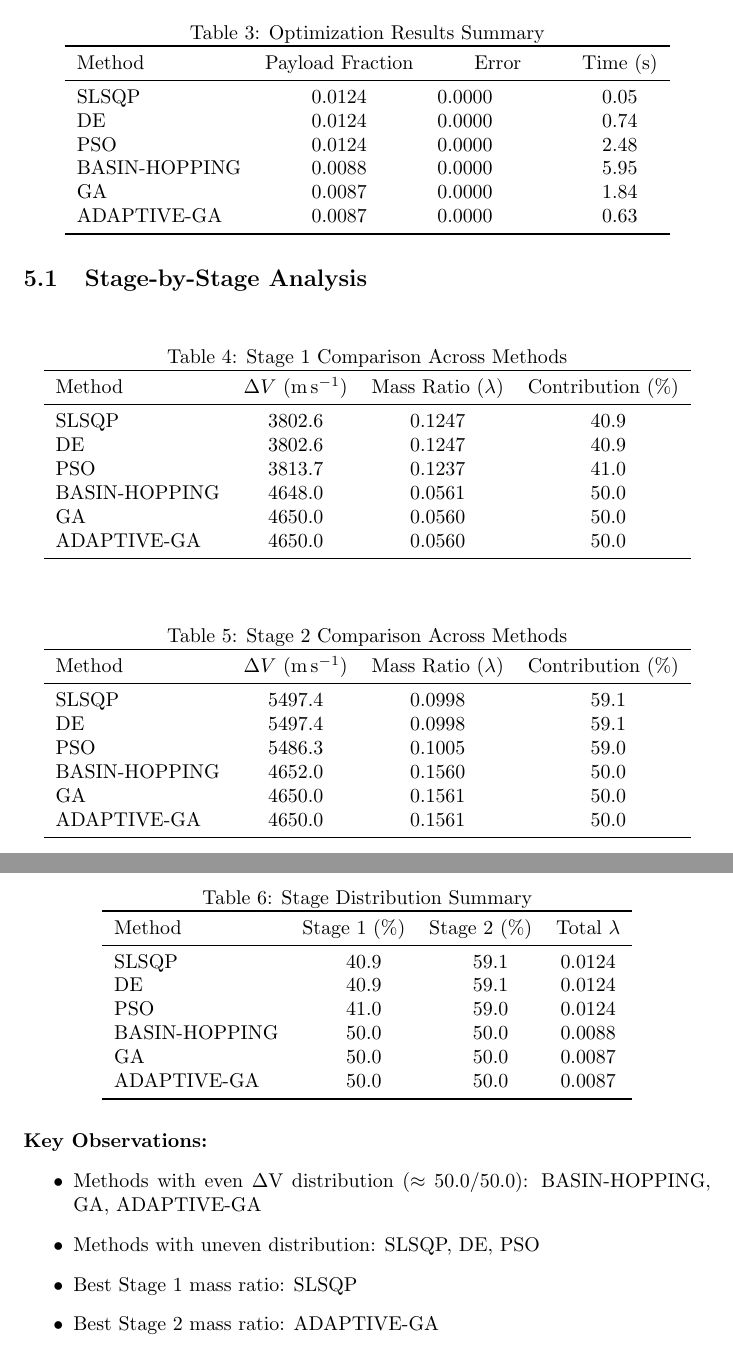
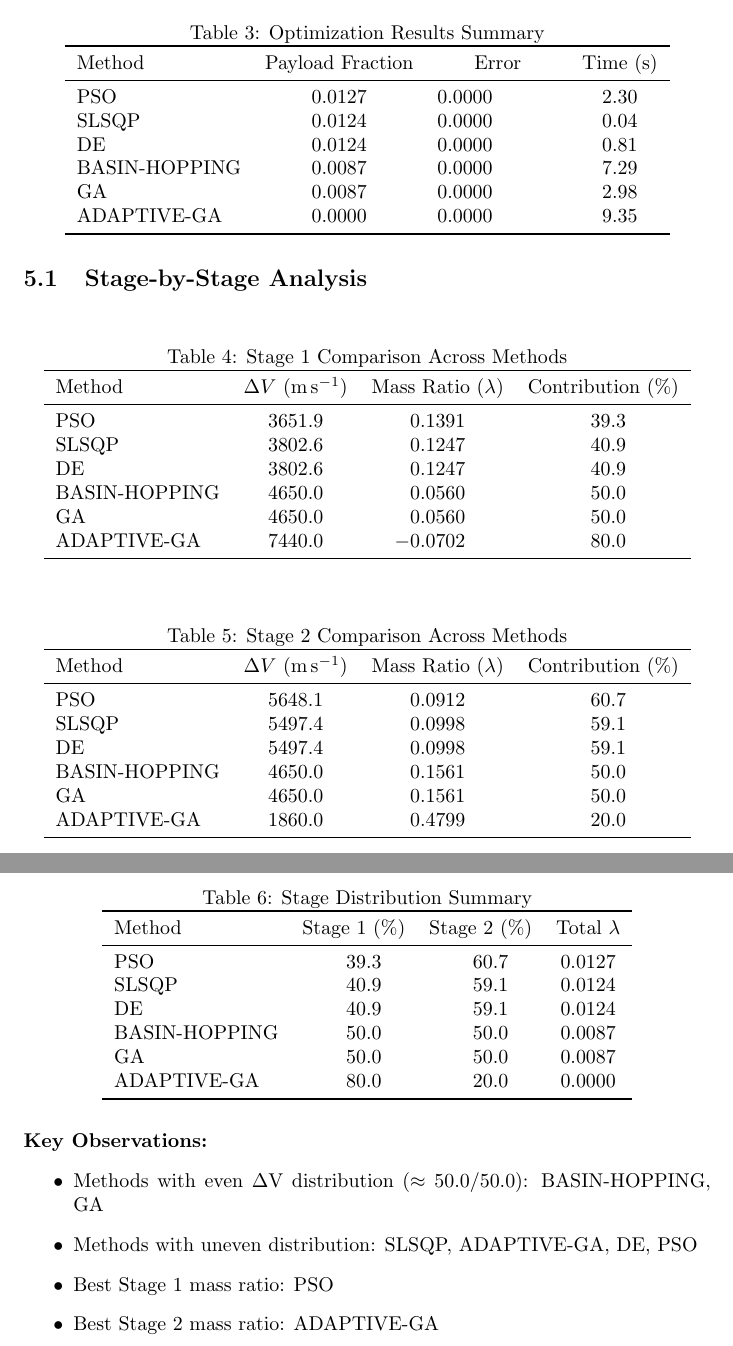
Before and after one commit to vkhansen/Rocket_Propulsion, a LaTeX document (Stage_Opt/output/optimization_report.tex): two parts of pages 4 and 5 of 5, joined at a grey line, cut so that both start at the same text. Compiled offline with pdfLaTeX.

Commit message:
fixed adapative GA

```diff
--- a/Stage_Opt/output/optimization_report.tex
+++ b/Stage_Opt/output/optimization_report.tex
@@ -82,12 +82,12 @@ The following optimization methods were evaluated:
 \toprule
 Method & {Payload Fraction} & {Error} & {Time (\si{\second})} \\
 \midrule
-SLSQP        & 0.0124 & 0.0000e+00 & 0.05 \\
-DE           & 0.0124 & 0.0000e+00 & 0.74 \\
-PSO          & 0.0124 & 0.0000e+00 & 2.48 \\
-BASIN-HOPPING & 0.0088 & 0.0000e+00 & 5.95 \\
-GA           & 0.0087 & 0.0000e+00 & 1.84 \\
-ADAPTIVE-GA  & 0.0087 & 0.0000e+00 & 0.63 \\
+PSO          & 0.0127 & 0.0000e+00 & 2.30 \\
+SLSQP        & 0.0124 & 0.0000e+00 & 0.04 \\
+DE           & 0.0124 & 0.0000e+00 & 0.81 \\
+BASIN-HOPPING & 0.0087 & 0.0000e+00 & 7.29 \\
+GA           & 0.0087 & 0.0000e+00 & 2.98 \\
+ADAPTIVE-GA  & 0.0000 & 0.0000e+00 & 9.35 \\
 \bottomrule
 \end{tabular}
 \end{table}
@@ -103,12 +103,12 @@ ADAPTIVE-GA  & 0.0087 & 0.0000e+00 & 0.63 \\
 \toprule
 Method & {$\Delta V$ (\si{\meter\per\second})} & {Mass Ratio ($\lambda$)} & {Contribution (\%)} \\
 \midrule
+PSO          & 3651.9 & 0.1391 & 39.3 \\
 SLSQP        & 3802.6 & 0.1247 & 40.9 \\
 DE           & 3802.6 & 0.1247 & 40.9 \\
-PSO          & 3813.7 & 0.1237 & 41.0 \\
-BASIN-HOPPING & 4648.0 & 0.0561 & 50.0 \\
+BASIN-HOPPING & 4650.0 & 0.0560 & 50.0 \\
 GA           & 4650.0 & 0.0560 & 50.0 \\
-ADAPTIVE-GA  & 4650.0 & 0.0560 & 50.0 \\
+ADAPTIVE-GA  & 7440.0 & -0.0702 & 80.0 \\
 \bottomrule
 \end{tabular}
 \end{table}
@@ -120,12 +120,12 @@ ADAPTIVE-GA  & 4650.0 & 0.0560 & 50.0 \\
 \toprule
 Method & {$\Delta V$ (\si{\meter\per\second})} & {Mass Ratio ($\lambda$)} & {Contribution (\%)} \\
 \midrule
+PSO          & 5648.1 & 0.0912 & 60.7 \\
 SLSQP        & 5497.4 & 0.0998 & 59.1 \\
 DE           & 5497.4 & 0.0998 & 59.1 \\
-PSO          & 5486.3 & 0.1005 & 59.0 \\
-BASIN-HOPPING & 4652.0 & 0.1560 & 50.0 \\
+BASIN-HOPPING & 4650.0 & 0.1561 & 50.0 \\
 GA           & 4650.0 & 0.1561 & 50.0 \\
-ADAPTIVE-GA  & 4650.0 & 0.1561 & 50.0 \\
+ADAPTIVE-GA  & 1860.0 & 0.4799 & 20.0 \\
 \bottomrule
 \end{tabular}
 \end{table}
@@ -138,21 +138,21 @@ ADAPTIVE-GA  & 4650.0 & 0.1561 & 50.0 \\
 \toprule
 Method & {Stage 1 (\%)} & {Stage 2 (\%)} & {Total $\lambda$} \\
 \midrule
+PSO          & 39.3 & 60.7 & 0.0127 \\
 SLSQP        & 40.9 & 59.1 & 0.0124 \\
 DE           & 40.9 & 59.1 & 0.0124 \\
-PSO          & 41.0 & 59.0 & 0.0124 \\
-BASIN-HOPPING & 50.0 & 50.0 & 0.0088 \\
+BASIN-HOPPING & 50.0 & 50.0 & 0.0087 \\
 GA           & 50.0 & 50.0 & 0.0087 \\
-ADAPTIVE-GA  & 50.0 & 50.0 & 0.0087 \\
+ADAPTIVE-GA  & 80.0 & 20.0 & 0.0000 \\
 \bottomrule
 \end{tabular}
 \end{table}
 
 \paragraph{Key Observations:}
 \begin{itemize}
-\item Methods with even $\Delta$V distribution ($\approx50.0/50.0$): BASIN-HOPPING, GA, ADAPTIVE-GA
-\item Methods with uneven distribution: SLSQP, DE, PSO
-\item Best Stage 1 mass ratio: SLSQP
+\item Methods with even $\Delta$V distribution ($\approx50.0/50.0$): BASIN-HOPPING, GA
+\item Methods with uneven distribution: SLSQP, ADAPTIVE-GA, DE, PSO
+\item Best Stage 1 mass ratio: PSO
 \item Best Stage 2 mass ratio: ADAPTIVE-GA
 \end{itemize}
 
```
Also changed, not shown: Stage_Opt/output/optimization_summary.csv (+6 -6 lines), Stage_Opt/output/stage_results.csv (+6 -6 lines), Stage_Opt/output/dv_breakdown.png, Stage_Opt/output/execution_time.png, Stage_Opt/output/optimization_report.pdf, Stage_Opt/output/payload_fraction.png, 2 other files.
